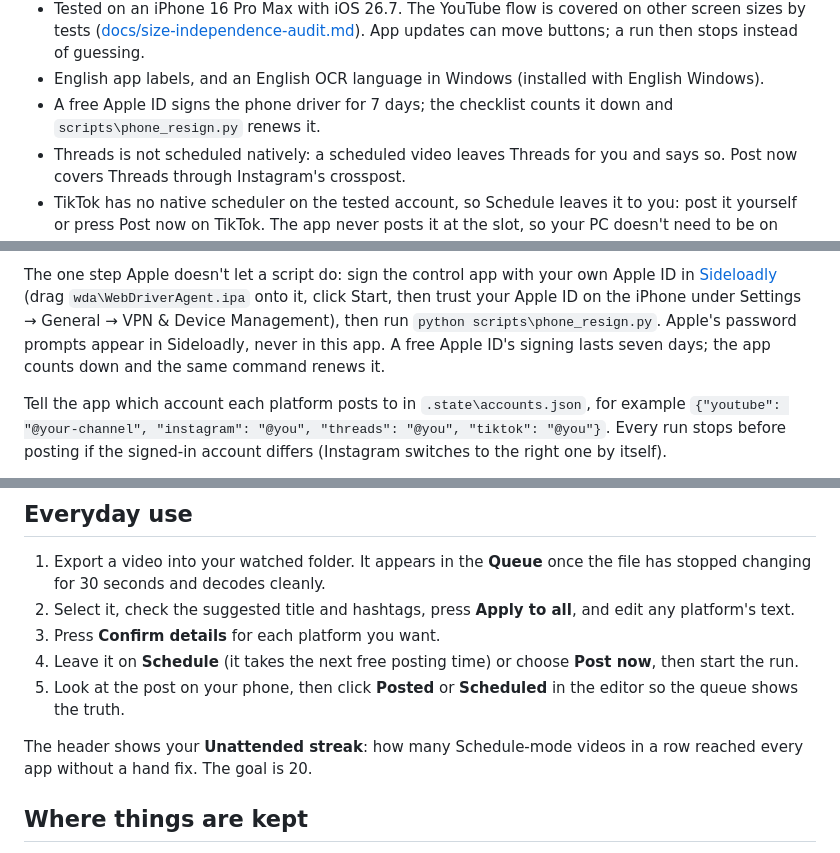
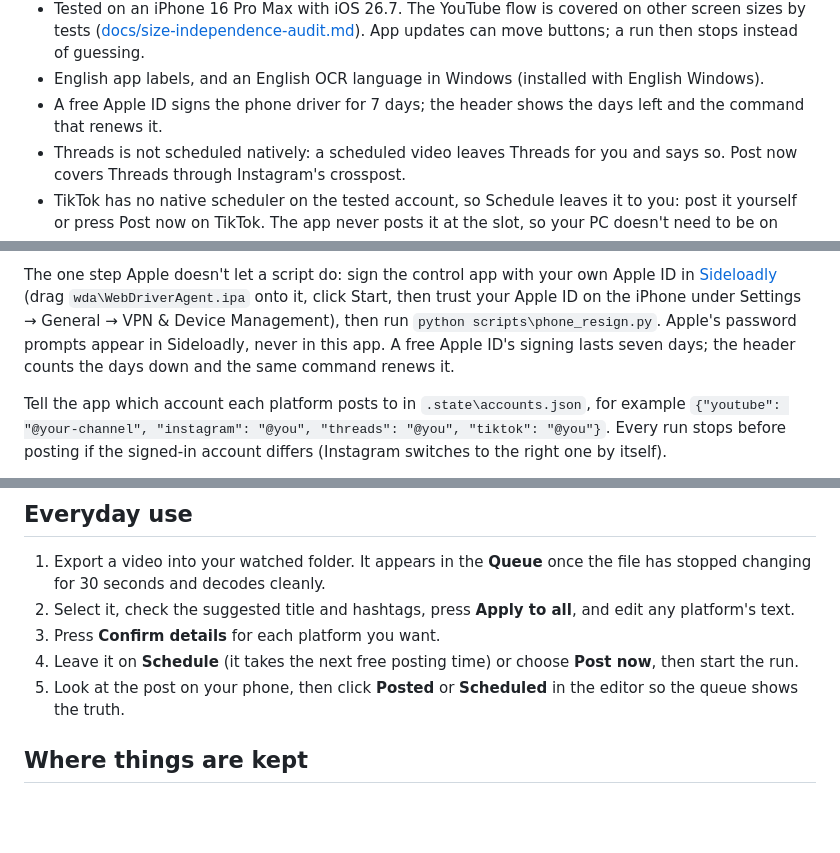
Before and after one commit to thedevmark/auto-iphone-uploader, a Markdown page: README.md, 3 parts joined by grey strips. GitHub-like rendering; blank space fills up the shorter version.

Commit message:
README: the header shows the phone driver signing countdown; drop the streak

```diff
--- a/README.md
+++ b/README.md
@@ -92,8 +92,8 @@ to create, no cloud service of ours, and no tracking.
   updates can move buttons; a run then stops instead of guessing.
 - English app labels, and an English OCR language in Windows (installed with
   English Windows).
-- A free Apple ID signs the phone driver for 7 days; the checklist counts it
-  down and `scripts\phone_resign.py` renews it.
+- A free Apple ID signs the phone driver for 7 days; the header shows the days
+  left and the command that renews it.
 - Threads is not scheduled natively: a scheduled video leaves Threads for you
   and says so. Post now covers Threads through Instagram's crosspost.
 - TikTok has no native scheduler on the tested account, so Schedule leaves it
@@ -189,7 +189,7 @@ own Apple ID in [Sideloadly](https://sideloadly.io) (drag
 iPhone under Settings → General → VPN & Device Management), then run
 `python scripts\phone_resign.py`. Apple's password prompts appear in
 Sideloadly, never in this app. A free Apple ID's signing lasts seven days; the
-app counts down and the same command renews it.
+header counts the days down and the same command renews it.
 
 Tell the app which account each platform posts to in `.state\accounts.json`,
 for example `{"youtube": "@your-channel", "instagram": "@you", "threads": "@you",
@@ -218,9 +218,6 @@ every key).
    **Post now**, then start the run.
 5. Look at the post on your phone, then click **Posted** or **Scheduled** in the
    editor so the queue shows the truth.
-
-The header shows your **Unattended streak**: how many Schedule-mode videos in
-a row reached every app without a hand fix. The goal is 20.
 
 ## Where things are kept
 
```
